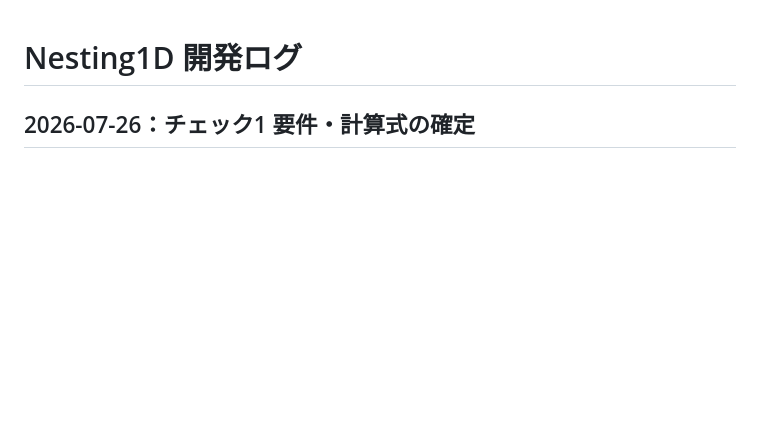
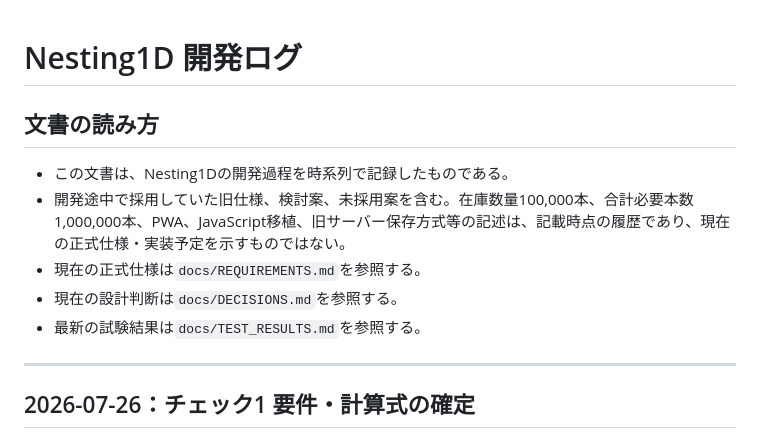
Before and after one commit to sct202605miyagisatoshihasegawa-ship-it/Nesting1D, a Markdown page: docs/DEVELOPMENT_LOG.md, the part around one of its changes. Drawn GitHub-style; blank space fills up the shorter version.

Commit message:
Update V1.0.1 development log

```diff
--- a/docs/DEVELOPMENT_LOG.md
+++ b/docs/DEVELOPMENT_LOG.md
@@ -1,4 +1,14 @@
 # Nesting1D 開発ログ
+
+## 文書の読み方
+
+- この文書は、Nesting1Dの開発過程を時系列で記録したものである。
+- 開発途中で採用していた旧仕様、検討案、未採用案を含む。在庫数量100,000本、合計必要本数1,000,000本、PWA、JavaScript移植、旧サーバー保存方式等の記述は、記載時点の履歴であり、現在の正式仕様・実装予定を示すものではない。
+- 現在の正式仕様は`docs/REQUIREMENTS.md`を参照する。
+- 現在の設計判断は`docs/DECISIONS.md`を参照する。
+- 最新の試験結果は`docs/TEST_RESULTS.md`を参照する。
+
+---
 
 ## 2026-07-26：チェック1 要件・計算式の確定
 - 実装した内容：確定仕様を判断記録へ追加し、計算ルール、代表例・境界例、期待入出力スキーマを文書化。本体コード、API、画面、保存機能は未実装。
```
Also changed, not shown: other parts of docs/DEVELOPMENT_LOG.md (+40 -0 lines).
